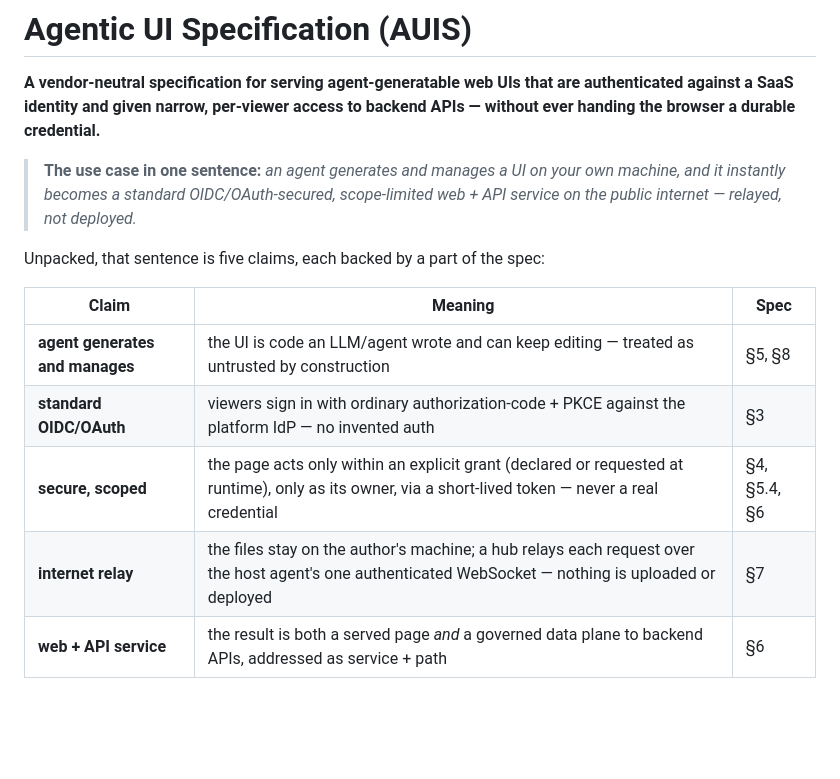
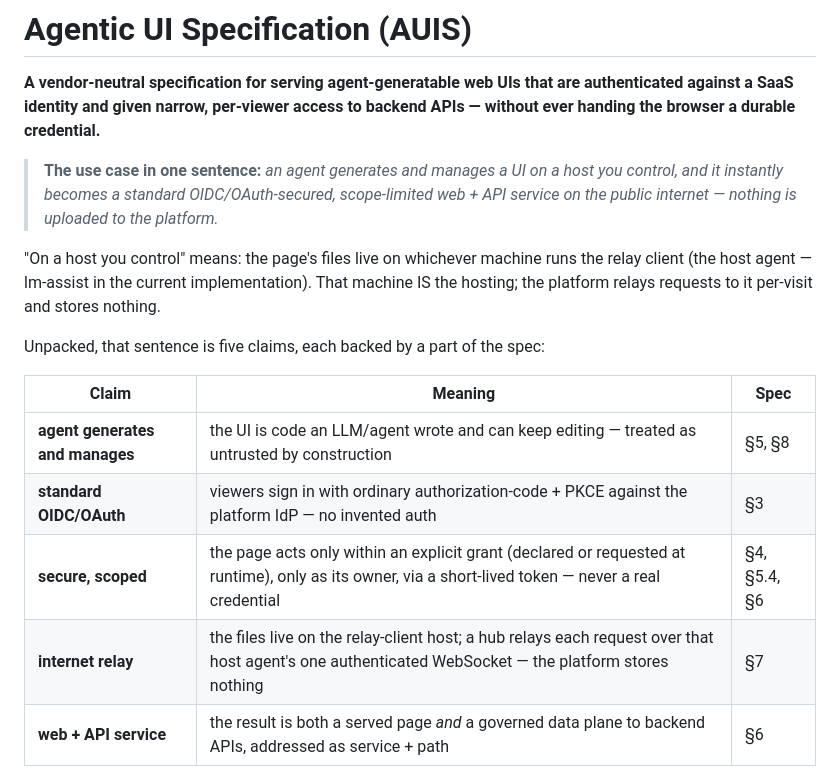
Before and after one commit to langmartai/agentic-ui-spec, a Markdown page: README.md, the part around the change. GitHub-like rendering; blank space fills up the shorter version.

Commit message:
readme: replace ambiguous 'relayed, not deployed' — the page IS hosted, on the relay-client host
Co-Authored-By: Claude <noreply@anthropic.com>

```diff
--- a/README.md
+++ b/README.md
@@ -4,9 +4,13 @@
 authenticated against a SaaS identity and given narrow, per-viewer access to backend
 APIs — without ever handing the browser a durable credential.**
 
-> **The use case in one sentence:** *an agent generates and manages a UI on your own
-> machine, and it instantly becomes a standard OIDC/OAuth-secured, scope-limited web +
-> API service on the public internet — relayed, not deployed.*
+> **The use case in one sentence:** *an agent generates and manages a UI on a host you
+> control, and it instantly becomes a standard OIDC/OAuth-secured, scope-limited web +
+> API service on the public internet — nothing is uploaded to the platform.*
+
+"On a host you control" means: the page's files live on whichever machine runs the relay
+client (the host agent — lm-assist in the current implementation). That machine IS the
+hosting; the platform relays requests to it per-visit and stores nothing.
 
 Unpacked, that sentence is five claims, each backed by a part of the spec:
 
@@ -15,7 +19,7 @@ Unpacked, that sentence is five claims, each backed by a part of the spec:
 | **agent generates and manages** | the UI is code an LLM/agent wrote and can keep editing — treated as untrusted by construction | §5, §8 |
 | **standard OIDC/OAuth** | viewers sign in with ordinary authorization-code + PKCE against the platform IdP — no invented auth | §3 |
 | **secure, scoped** | the page acts only within an explicit grant (declared or requested at runtime), only as its owner, via a short-lived token — never a real credential | §4, §5.4, §6 |
-| **internet relay** | the files stay on the author's machine; a hub relays each request over the host agent's one authenticated WebSocket — nothing is uploaded or deployed | §7 |
+| **internet relay** | the files live on the relay-client host; a hub relays each request over that host agent's one authenticated WebSocket — the platform stores nothing | §7 |
 | **web + API service** | the result is both a served page *and* a governed data plane to backend APIs, addressed as service + path | §6 |
 
 Modern applications increasingly want to *generate* a UI on demand (often with an LLM/
```
